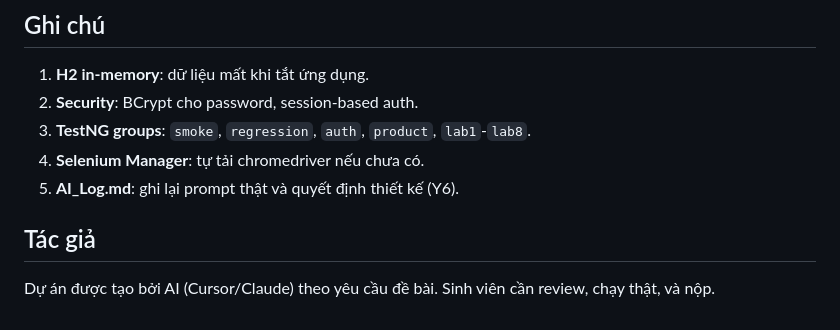
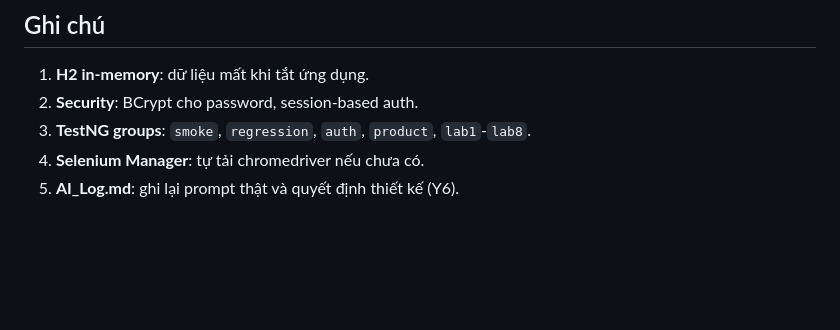
Before and after one commit to lucnguyen06/kiem-thu-assignment, a Markdown page: README.md, the part around the change. Drawn GitHub-style; blank space fills up the shorter version.

Commit message:
Remove author information from README
Removed author section from README.

```diff
--- a/README.md
+++ b/README.md
@@ -172,7 +172,3 @@ Workflow `.github/workflows/selenium-ci.yml`:
 3. **TestNG groups**: `smoke`, `regression`, `auth`, `product`, `lab1`-`lab8`.
 4. **Selenium Manager**: tự tải chromedriver nếu chưa có.
 5. **AI_Log.md**: ghi lại prompt thật và quyết định thiết kế (Y6).
-
-## Tác giả
-
-Dự án được tạo bởi AI (Cursor/Claude) theo yêu cầu đề bài. Sinh viên cần review, chạy thật, và nộp.
```
